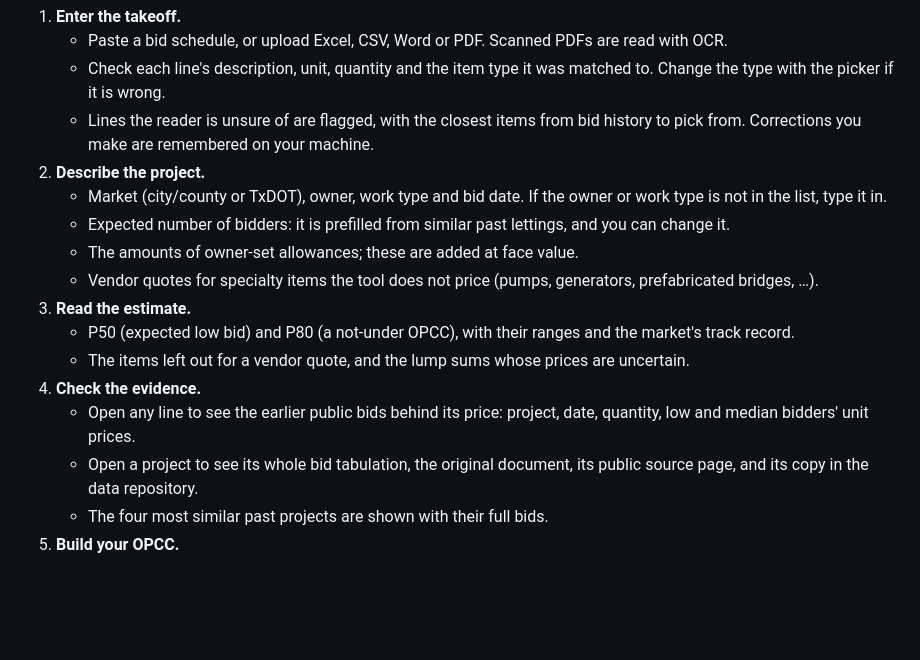
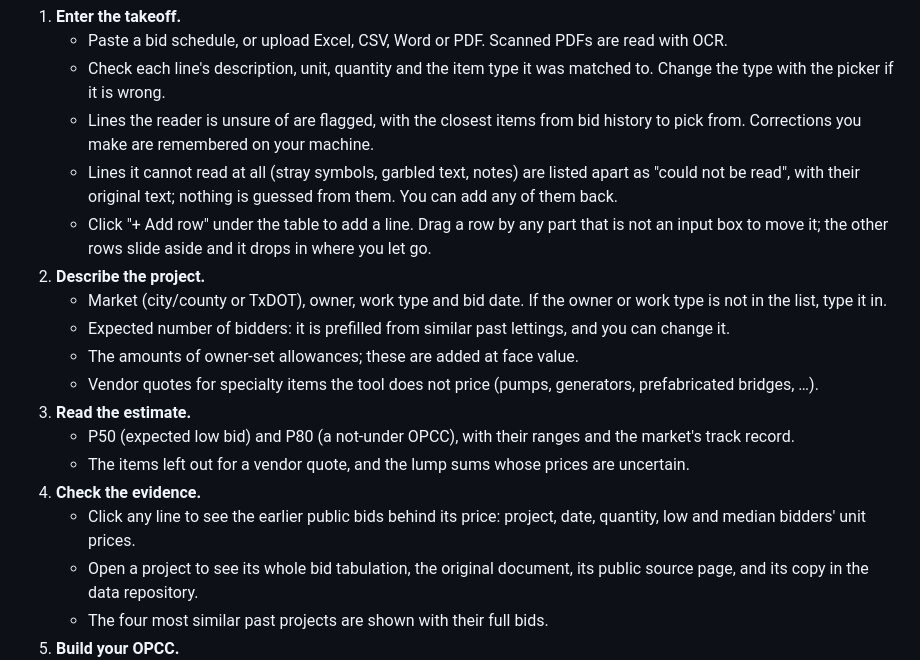
Before and after one commit to grintCactus/texas-public-works-opcc-estimator, a Markdown page: README.md, the part around one of its changes. GitHub-like rendering; blank space fills up the shorter version.

```diff
--- a/README.md
+++ b/README.md
@@ -27,6 +27,8 @@ Or start the app on your own machine with `.venv/bin/python ui/run.py`, then ope
    - Paste a bid schedule, or upload Excel, CSV, Word or PDF. Scanned PDFs are read with OCR.
    - Check each line's description, unit, quantity and the item type it was matched to. Change the type with the picker if it is wrong.
    - Lines the reader is unsure of are flagged, with the closest items from bid history to pick from. Corrections you make are remembered on your machine.
+   - Lines it cannot read at all (stray symbols, garbled text, notes) are listed apart as "could not be read", with their original text; nothing is guessed from them. You can add any of them back.
+   - Click "+ Add row" under the table to add a line. Drag a row by any part that is not an input box to move it; the other rows slide aside and it drops in where you let go.
 2. **Describe the project.**
    - Market (city/county or TxDOT), owner, work type and bid date. If the owner or work type is not in the list, type it in.
    - Expected number of bidders: it is prefilled from similar past lettings, and you can change it.
@@ -36,7 +38,7 @@ Or start the app on your own machine with `.venv/bin/python ui/run.py`, then ope
    - P50 (expected low bid) and P80 (a not-under OPCC), with their ranges and the market's track record.
    - The items left out for a vendor quote, and the lump sums whose prices are uncertain.
 4. **Check the evidence.**
-   - Open any line to see the earlier public bids behind its price: project, date, quantity, low and median bidders' unit prices.
+   - Click any line to see the earlier public bids behind its price: project, date, quantity, low and median bidders' unit prices.
    - Open a project to see its whole bid tabulation, the original document, its public source page, and its copy in the data repository.
    - The four most similar past projects are shown with their full bids.
 5. **Build your OPCC.**
```
Also changed, not shown: other parts of README.md (+8 -0 lines), assets/screenshot-estimate.png (added), assets/screenshot-worksheet.png (added), 14 other files.
